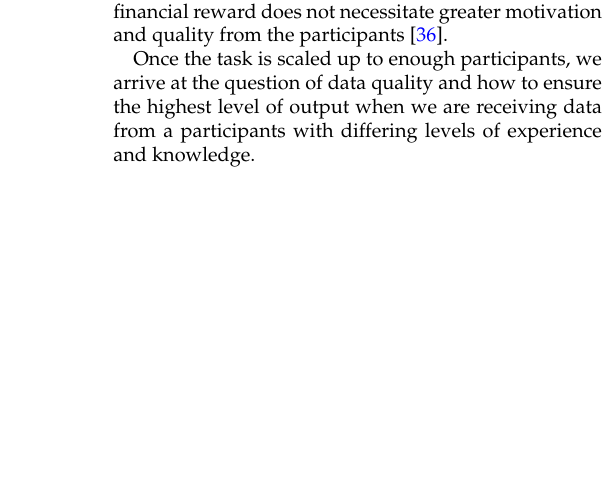
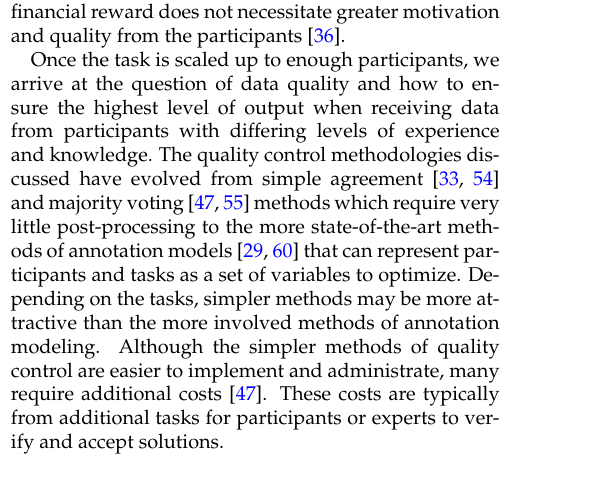
Before and after one commit to a5huynh/research-exam, a LaTeX paper (re.tex): part of one column of page 3 of 9 before the commit and part of one column of page 4 of 9 after it, cut so that both start at the same text, the shorter picture padded with empty space. Compiled offline with pdfLaTeX; a LaTeX package or settings file that is missing is left out.

Commit message:
Adding and flesh out Discussion subsection to Quality control section.

```diff
--- a/re.tex
+++ b/re.tex
@@ -236,12 +227,3 @@ have the ability to motivate large number of participants and are utilized
-as the business models for platforms such as Amazon Mechanical Turk, it
-was found that greater financial reward does not necessitate greater
-motivation and quality from the participants~\cite{Mason2010a}.
-
-Once the task is scaled up to enough participants, we arrive at
-the question of data quality and how to ensure the highest level of output
-when we are receiving data from a participants with differing levels
-of experience and knowledge.
-
 \subsection{Quality Control}
 \label{sec:quality-control}
 
@@ -361,3 +353,21 @@ calculated.
+as the business models for platforms such as Amazon Mechanical Turk, it
+was found that greater financial reward does not necessitate greater
+motivation and quality from the participants~\cite{Mason2010a}.
+
+Once the task is scaled up to enough participants, we arrive at
+the question of data quality and how to ensure the highest level of output
+when receiving data from participants with differing levels of experience and
+knowledge. The quality control methodologies discussed have evolved from simple
+agreement~\cite{Law2009a,VonAhn2004} and majority
+voting~\cite{Sheng2008,VonAhn2008} methods which require very little
+post-processing to the more state-of-the-art methods of annotation
+models~\cite{Karger,Welinder} that can represent participants and
+tasks as a set of variables to optimize. Depending on the tasks, simpler
+methods may be more attractive than the more involved methods of
+annotation modeling. Although the simpler methods of quality
+control are easier to implement and administrate, many require additional
+costs~\cite{Sheng2008}. These costs are typically from additional tasks for
+participants or experts to verify and accept solutions.
 
 
 \section{Passive Crowdsourcing}
```
Also changed, not shown: re.tex (19 more changed lines).
